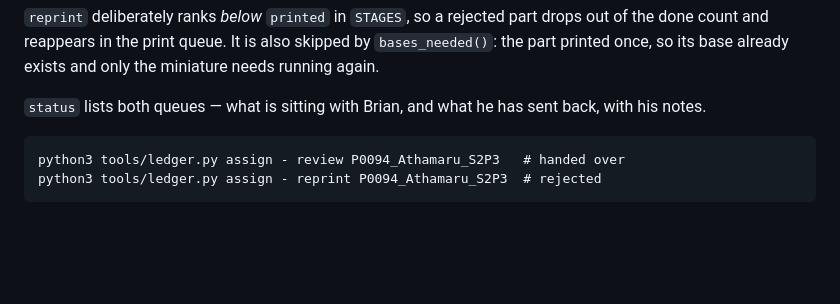
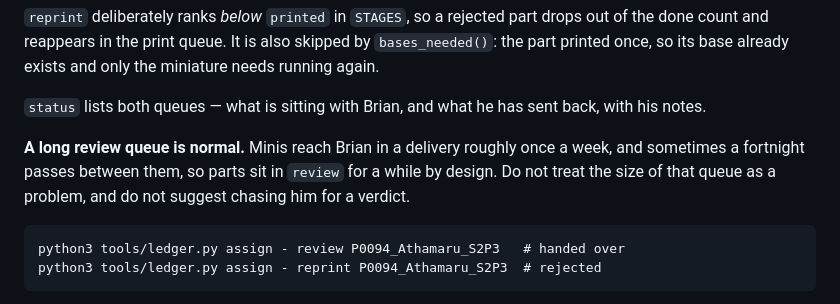
Before and after one commit to logich/paizo-minis-tracker, a Markdown page: CLAUDE.md, the part around the change. Rendered like a GitHub page; blank space fills up the shorter version.

Commit message:
Note that a long review queue is expected
Minis reach Brian in a weekly delivery, sometimes fortnightly, so parts
sit in review by design. Recorded so a future session does not read the
queue length as a problem or suggest chasing him.

Co-Authored-By: Claude Opus 5 <noreply@anthropic.com>

```diff
--- a/CLAUDE.md
+++ b/CLAUDE.md
@@ -118,6 +118,11 @@ the miniature needs running again.
 
 `status` lists both queues — what is sitting with Brian, and what he has sent
 back, with his notes.
+
+**A long review queue is normal.** Minis reach Brian in a delivery roughly once
+a week, and sometimes a fortnight passes between them, so parts sit in `review`
+for a while by design. Do not treat the size of that queue as a problem, and do
+not suggest chasing him for a verdict.
 
     python3 tools/ledger.py assign - review P0094_Athamaru_S2P3   # handed over
     python3 tools/ledger.py assign - reprint P0094_Athamaru_S2P3  # rejected
```
